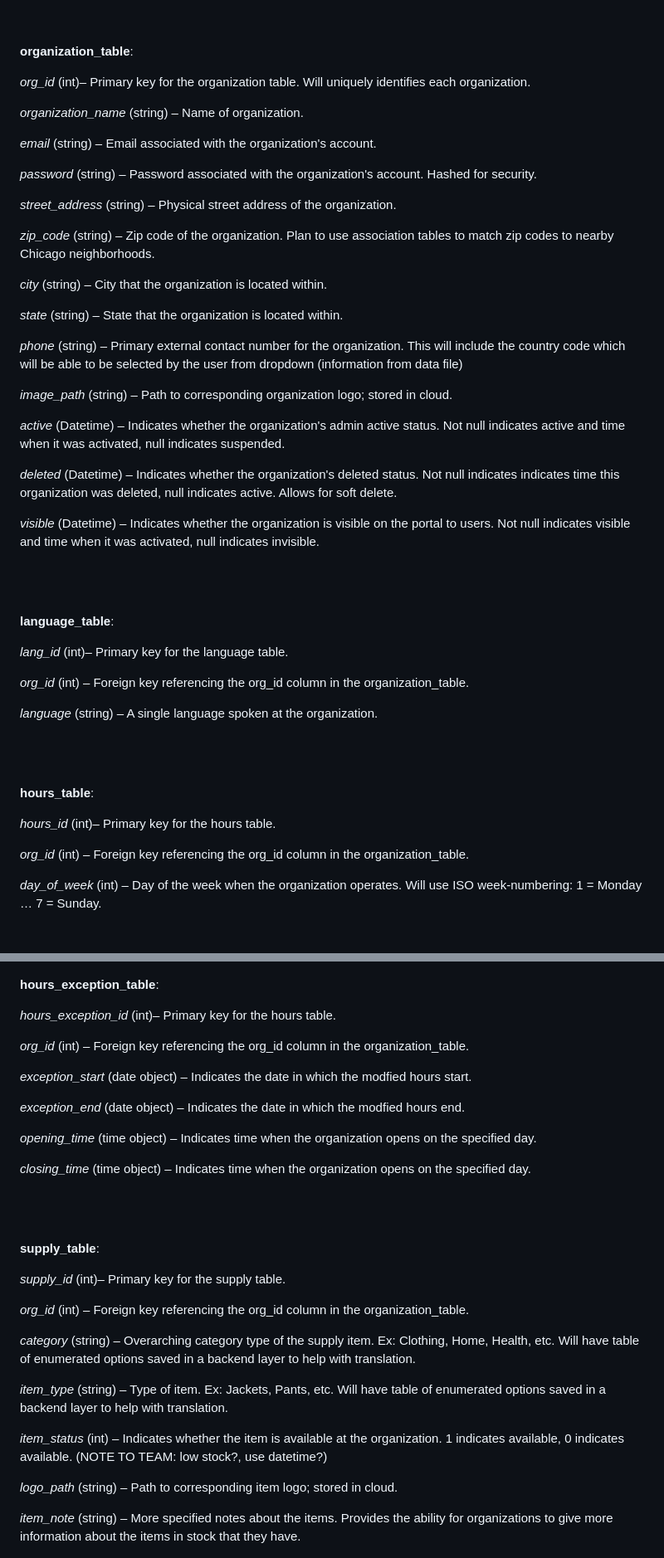
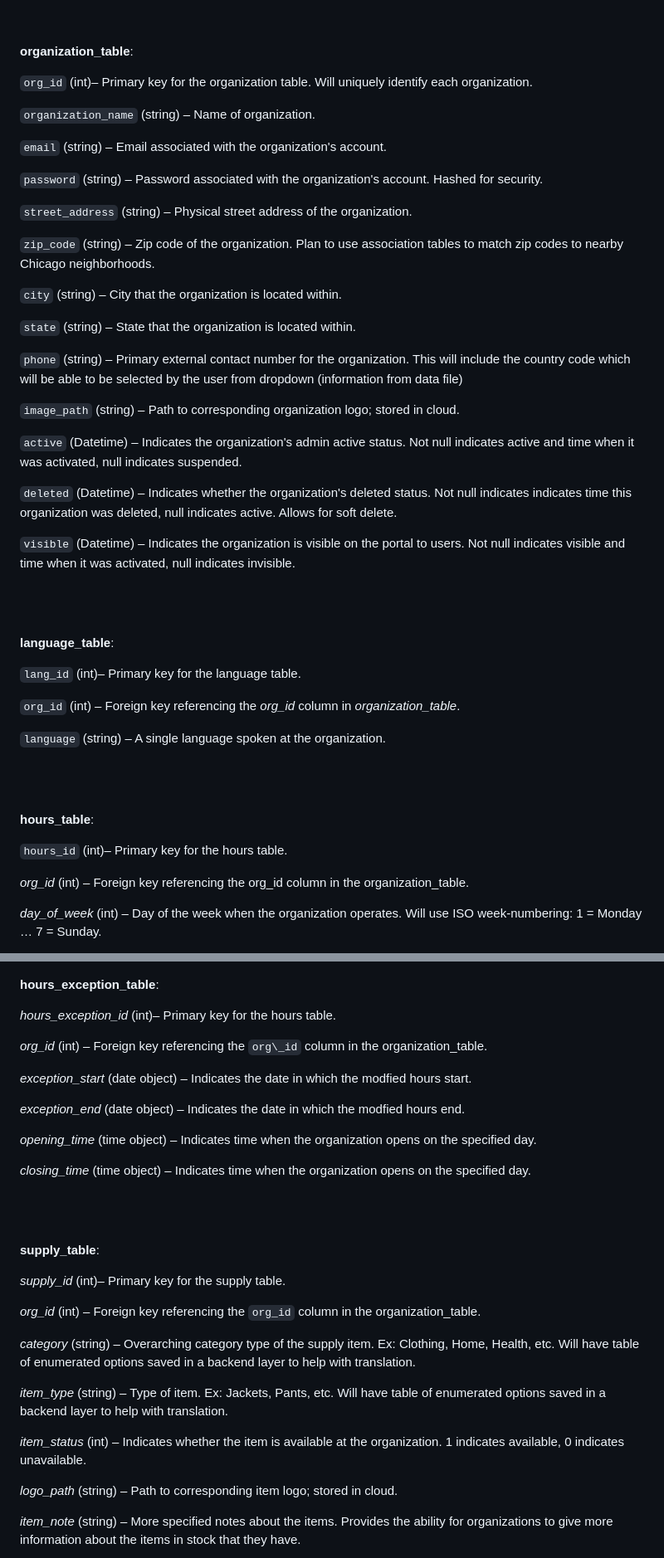
Before and after one commit to uchicago-capp-30320/new-arrivals-chi, a Markdown page: data_model.md, 2 parts joined by grey strips. Shown: that part at 83% size. Drawn GitHub-style.

Commit message:
Adjustments to markdown

```diff
--- a/data_model.md
+++ b/data_model.md
@@ -5,31 +5,31 @@ All user input that is manually entered will be sanitized before being added to
 
 **organization\_table**:
 
-_org\_id_ (int)_–_ Primary key for the organization table. Will uniquely identifies each organization.
+`org_id` (int)_–_ Primary key for the organization table. Will uniquely identify each organization.
 
-_organization\_name_ (string) – Name of organization.
+`organization_name` (string) – Name of organization.
 
-_email_ (string) – Email associated with the organization's account.
+`email` (string) – Email associated with the organization's account.
 
-_password_ (string) – Password associated with the organization's account. Hashed for security.
+`password` (string) – Password associated with the organization's account. Hashed for security.
 
-_street\_address_ (string) – Physical street address of the organization.
+`street_address` (string) – Physical street address of the organization.
 
-_zip\_code_ (string) – Zip code of the organization. Plan to use association tables to match zip codes to nearby Chicago neighborhoods.
+`zip_code` (string) – Zip code of the organization. Plan to use association tables to match zip codes to nearby Chicago neighborhoods.
 
-_city_ (string) – City that the organization is located within.
+`city` (string) – City that the organization is located within.
 
-_state_ (string) – State that the organization is located within.
+`state` (string) – State that the organization is located within.
 
-_phone_ (string) – Primary external contact number for the organization. This will include the country code which will be able to be selected by the user from dropdown (information from data file)
+`phone` (string) – Primary external contact number for the organization. This will include the country code which will be able to be selected by the user from dropdown (information from data file)
 
-_image\_path_ (string) – Path to corresponding organization logo; stored in cloud.
+`image_path` (string) – Path to corresponding organization logo; stored in cloud.
 
-_active_ (Datetime) – Indicates whether the organization's admin active status. Not null indicates active and time when it was activated, null indicates suspended.
+`active` (Datetime) – Indicates the organization's admin active status. Not null indicates active and time when it was activated, null indicates suspended.
 
-_deleted_ (Datetime) – Indicates whether the organization's deleted status. Not null indicates indicates time this organization was deleted, null indicates active. Allows for soft delete.
+`deleted` (Datetime) – Indicates whether the organization's deleted status. Not null indicates indicates time this organization was deleted, null indicates active. Allows for soft delete.
 
-_visible_ (Datetime) – Indicates whether the organization is visible on the portal to users. Not null indicates visible and time when it was activated, null indicates invisible.
+`visible` (Datetime) – Indicates the organization is visible on the portal to users. Not null indicates visible and time when it was activated, null indicates invisible.
 
 
 <br/><br/>
@@ -37,11 +37,11 @@ _visible_ (Datetime) – Indicates whether the organization is visible on the po
 
 **language\_table**:
 
-_lang\_id_ (int)_–_ Primary key for the language table.
+`lang_id` (int)_–_ Primary key for the language table.
 
-_org\_id_ (int) – Foreign key referencing the org\_id column in the organization\_table.
+`org_id` (int) – Foreign key referencing the _org\_id_ column in _organization\_table_.
 
-_language_ (string) – A single language spoken at the organization.
+`language` (string) – A single language spoken at the organization.
 
 
 <br/><br/>
@@ -49,7 +49,7 @@ _language_ (string) – A single language spoken at the organization.
 
 **hours\_table**:
 
-_hours\_id_ (int)_–_ Primary key for the hours table.
+`hours_id` (int)_–_ Primary key for the hours table.
 
 _org\_id_ (int) – Foreign key referencing the org\_id column in the organization\_table.
 
@@ -71,7 +71,7 @@ NOTE: Structure of this table allows for organizations to include breaks within
 
 _hours\_exception\_id_ (int)_–_ Primary key for the hours table.
 
-_org\_id_ (int) – Foreign key referencing the org\_id column in the organization\_table.
+_org\_id_ (int) – Foreign key referencing the `org\_id` column in the organization\_table.
 
 _exception\_start_ (date object) – Indicates the date in which the modfied hours start.
 
@@ -89,13 +89,13 @@ _closing\_time_ (time object) – Indicates time when the organization opens on
 
 _supply\_id_ (int)_–_ Primary key for the supply table.
 
-_org\_id_ (int) – Foreign key referencing the org\_id column in the organization\_table.
+_org\_id_ (int) – Foreign key referencing the `org_id` column in the organization\_table.
 
 _category_ (string) – Overarching category type of the supply item. Ex: Clothing, Home, Health, etc. Will have table of enumerated options saved in a backend layer to help with translation.
 
 _item\_type_ (string) – Type of item. Ex: Jackets, Pants, etc. Will have table of enumerated options saved in a backend layer to help with translation.
 
-_item\_status_ (int) – Indicates whether the item is available at the organization. 1 indicates available, 0 indicates available. (NOTE TO TEAM: low stock?, use datetime?)
+_item\_status_ (int) – Indicates whether the item is available at the organization. 1 indicates available, 0 indicates unavailable.
 
 _logo\_path_ (string) – Path to corresponding item logo; stored in cloud.
 
```
